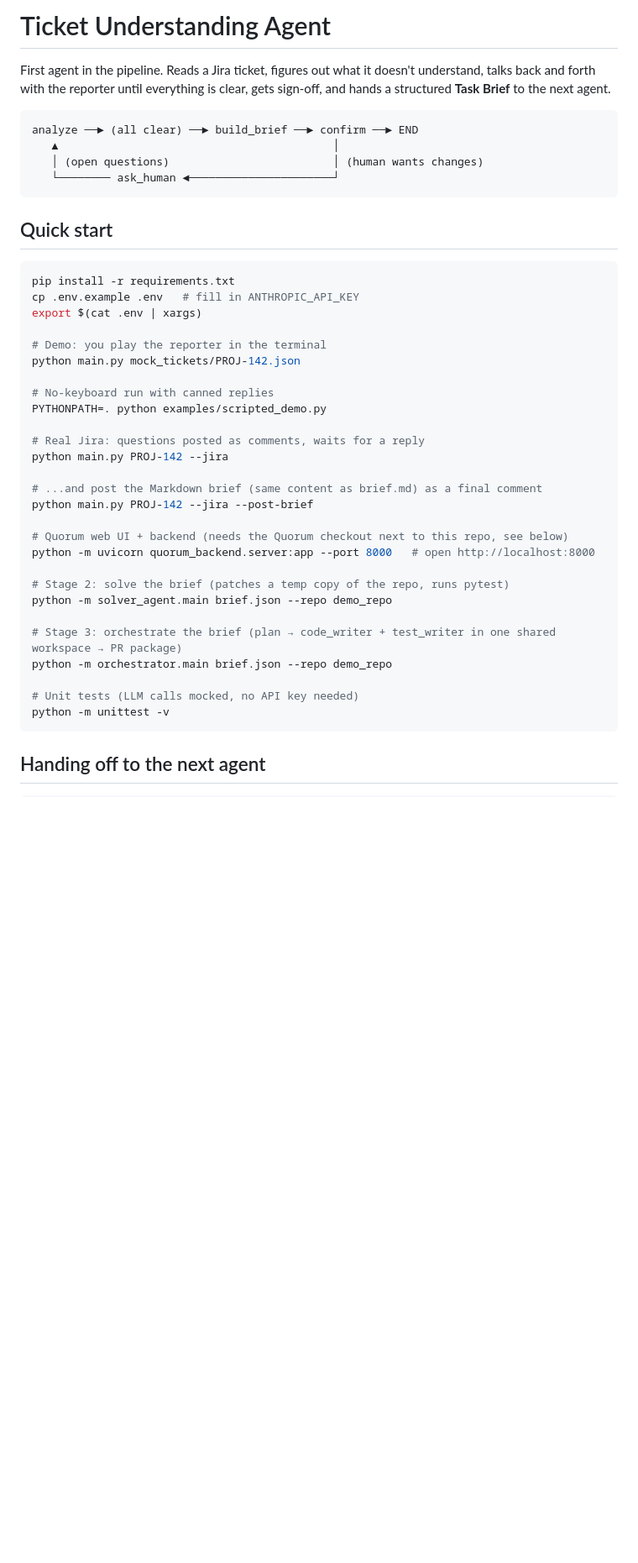
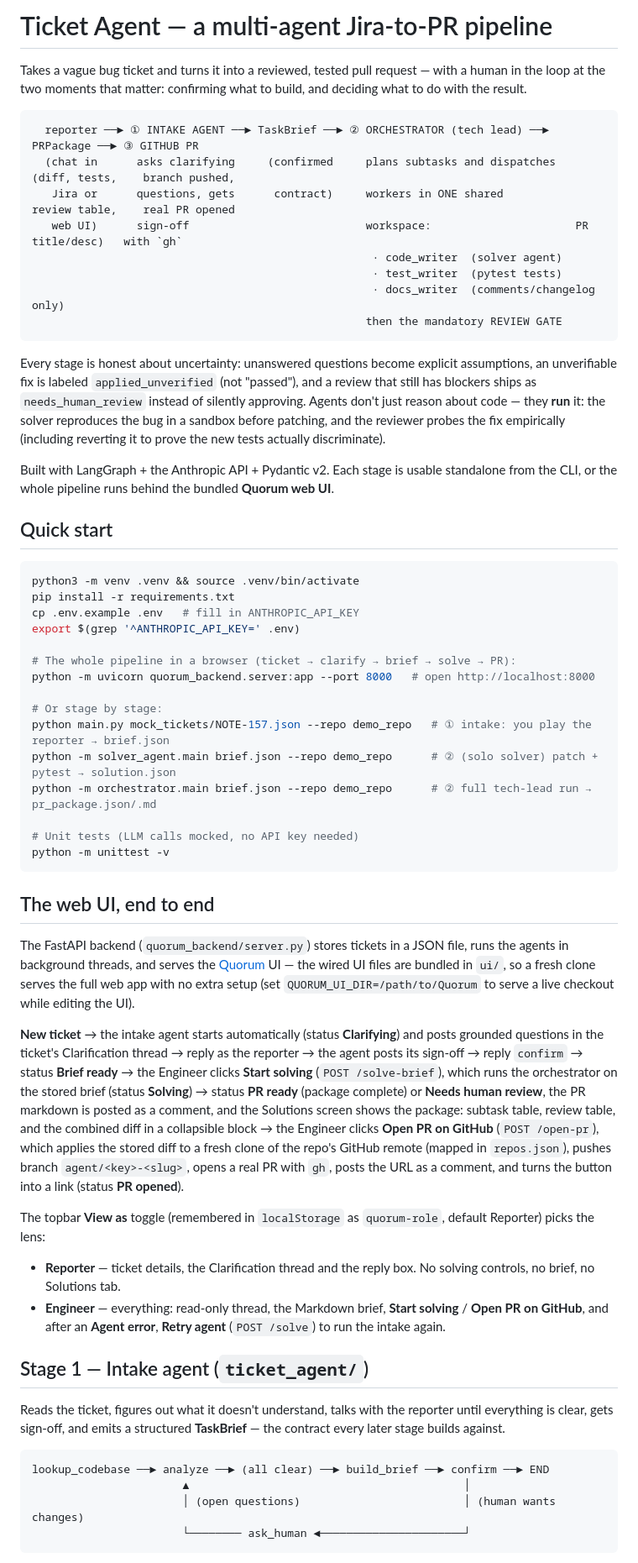
Before and after one commit to Sudish30/ticket-agent, a Markdown page: README.md, the part around one of its changes. Shown at 84% size. Rendered like a GitHub page; blank space fills up the shorter version.

Commit message:
README: rewrite as whole-pipeline document (overview, four stages, web UI flow, layout, demo repos)
Co-Authored-By: Claude Fable 5 <noreply@anthropic.com>

````diff
--- a/README.md
+++ b/README.md
@@ -1,46 +1,79 @@
-# Ticket Understanding Agent
+# Ticket Agent — a multi-agent Jira-to-PR pipeline
 
-First agent in the pipeline. Reads a Jira ticket, figures out what it doesn't understand,
-talks back and forth with the reporter until everything is clear, gets sign-off, and
-hands a structured **Task Brief** to the next agent.
+Takes a vague bug ticket and turns it into a reviewed, tested pull request — with a human in the loop at the
+two moments that matter: confirming what to build, and deciding what to do with the result.
 
 ```
-analyze ──► (all clear) ──► build_brief ──► confirm ──► END
-   ▲                                          │
-   │ (open questions)                         │ (human wants changes)
-   └──────── ask_human ◄──────────────────────┘
+  reporter ──► ① INTAKE AGENT ──► TaskBrief ──► ② ORCHESTRATOR (tech lead) ──► PRPackage ──► ③ GITHUB PR
+  (chat in      asks clarifying     (confirmed     plans subtasks and dispatches   (diff, tests,    branch pushed,
+   Jira or      questions, gets      contract)     workers in ONE shared           review table,    real PR opened
+   web UI)      sign-off                           workspace:                      PR title/desc)   with `gh`
+                                                    · code_writer  (solver agent)
+                                                    · test_writer  (pytest tests)
+                                                    · docs_writer  (comments/changelog only)
+                                                   then the mandatory REVIEW GATE
 ```
+
+Every stage is honest about uncertainty: unanswered questions become explicit assumptions, an unverifiable fix is
+labeled `applied_unverified` (not "passed"), and a review that still has blockers ships as `needs_human_review`
+instead of silently approving. Agents don't just reason about code — they **run** it: the solver reproduces the
+bug in a sandbox before patching, and the reviewer probes the fix empirically (including reverting it to prove
+the new tests actually discriminate).
+
+Built with LangGraph + the Anthropic API + Pydantic v2. Each stage is usable standalone from the CLI, or the
+whole pipeline runs behind the bundled **Quorum web UI**.
 
 ## Quick start
 
 ```bash
+python3 -m venv .venv && source .venv/bin/activate
 pip install -r requirements.txt
 cp .env.example .env   # fill in ANTHROPIC_API_KEY
-export $(cat .env | xargs)
+export $(grep '^ANTHROPIC_API_KEY=' .env)
 
-# Demo: you play the reporter in the terminal
-python main.py mock_tickets/PROJ-142.json
-
-# No-keyboard run with canned replies
-PYTHONPATH=. python examples/scripted_demo.py
-
-# Real Jira: questions posted as comments, waits for a reply
-python main.py PROJ-142 --jira
-
-# ...and post the Markdown brief (same content as brief.md) as a final comment
-python main.py PROJ-142 --jira --post-brief
-
-# Quorum web UI + backend (needs the Quorum checkout next to this repo, see below)
+# The whole pipeline in a browser (ticket → clarify → brief → solve → PR):
 python -m uvicorn quorum_backend.server:app --port 8000   # open http://localhost:8000
 
-# Stage 2: solve the brief (patches a temp copy of the repo, runs pytest)
-python -m solver_agent.main brief.json --repo demo_repo
-
-# Stage 3: orchestrate the brief (plan → code_writer + test_writer in one shared workspace → PR package)
-python -m orchestrator.main brief.json --repo demo_repo
+# Or stage by stage:
+python main.py mock_tickets/NOTE-157.json --repo demo_repo   # ① intake: you play the reporter → brief.json
+python -m solver_agent.main brief.json --repo demo_repo      # ② (solo solver) patch + pytest → solution.json
+python -m orchestrator.main brief.json --repo demo_repo      # ② full tech-lead run → pr_package.json/.md
 
 # Unit tests (LLM calls mocked, no API key needed)
 python -m unittest -v
 ```
 
-## Handing off to the next agent
+## The web UI, end to end
+
+The FastAPI backend (`quorum_backend/server.py`) stores tickets in a JSON file, runs the agents in background
+threads, and serves the [Quorum](https://github.com/S-kalakota/Quorum) UI — the wired UI files are bundled in
+`ui/`, so a fresh clone serves the full web app with no extra setup (set `QUORUM_UI_DIR=/path/to/Quorum` to serve
+a live checkout while editing the UI).
+
+**New ticket** → the intake agent starts automatically (status **Clarifying**) and posts grounded questions in the
+ticket's Clarification thread → reply as the reporter → the agent posts its sign-off → reply `confirm` → status
+**Brief ready** → the Engineer clicks **Start solving** (`POST /solve-brief`), which runs the orchestrator on the
+stored brief (status **Solving**) → status **PR ready** (package complete) or **Needs human review**, the PR
+markdown is posted as a comment, and the Solutions screen shows the package: subtask table, review table, and the
+combined diff in a collapsible block → the Engineer clicks **Open PR on GitHub** (`POST /open-pr`), which applies
+the stored diff to a fresh clone of the repo's GitHub remote (mapped in `repos.json`), pushes branch
+`agent/<key>-<slug>`, opens a real PR with `gh`, posts the URL as a comment, and turns the button into a link
+(status **PR opened**).
+
+The topbar **View as** toggle (remembered in `localStorage` as `quorum-role`, default Reporter) picks the lens:
+- **Reporter** — ticket details, the Clarification thread and the reply box. No solving controls, no brief, no Solutions tab.
+- **Engineer** — everything: read-only thread, the Markdown brief, **Start solving** / **Open PR on GitHub**, and
+  after an **Agent error**, **Retry agent** (`POST /solve`) to run the intake again.
+
+## Stage 1 — Intake agent (`ticket_agent/`)
+
+Reads the ticket, figures out what it doesn't understand, talks with the reporter until everything is clear, gets
+sign-off, and emits a structured **TaskBrief** — the contract every later stage builds against.
+
+```
+lookup_codebase ──► analyze ──► (all clear) ──► build_brief ──► confirm ──► END
+                       ▲                                          │
+                       │ (open questions)                         │ (human wants changes)
+                       └──────── ask_human ◄──────────────────────┘
+```
+
````
Also changed, not shown: other parts of README.md (+99 -96 lines).
